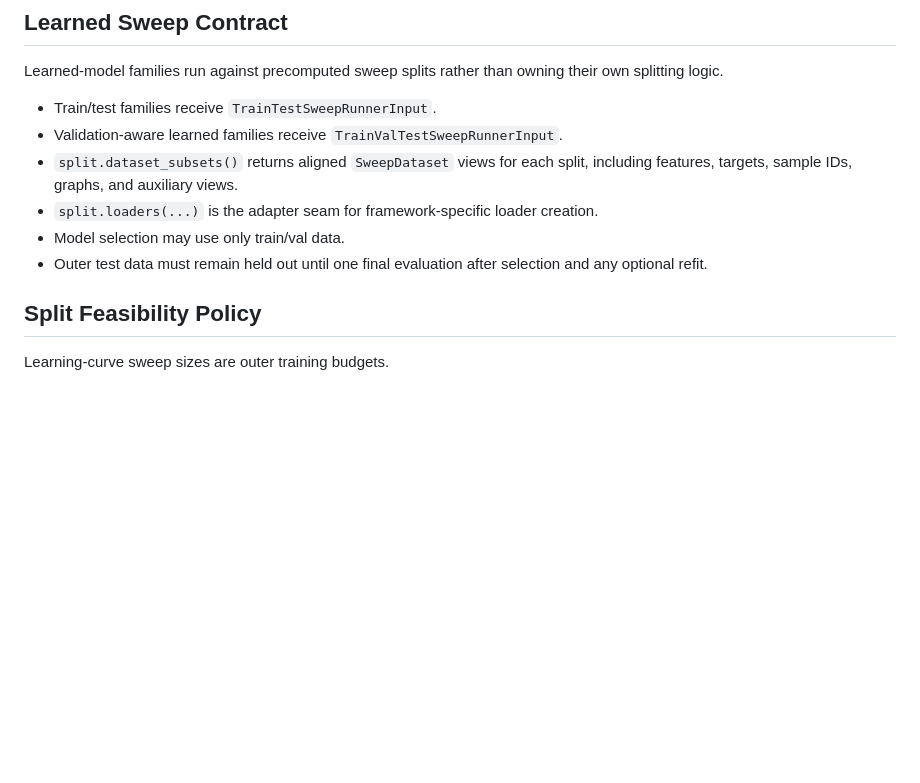
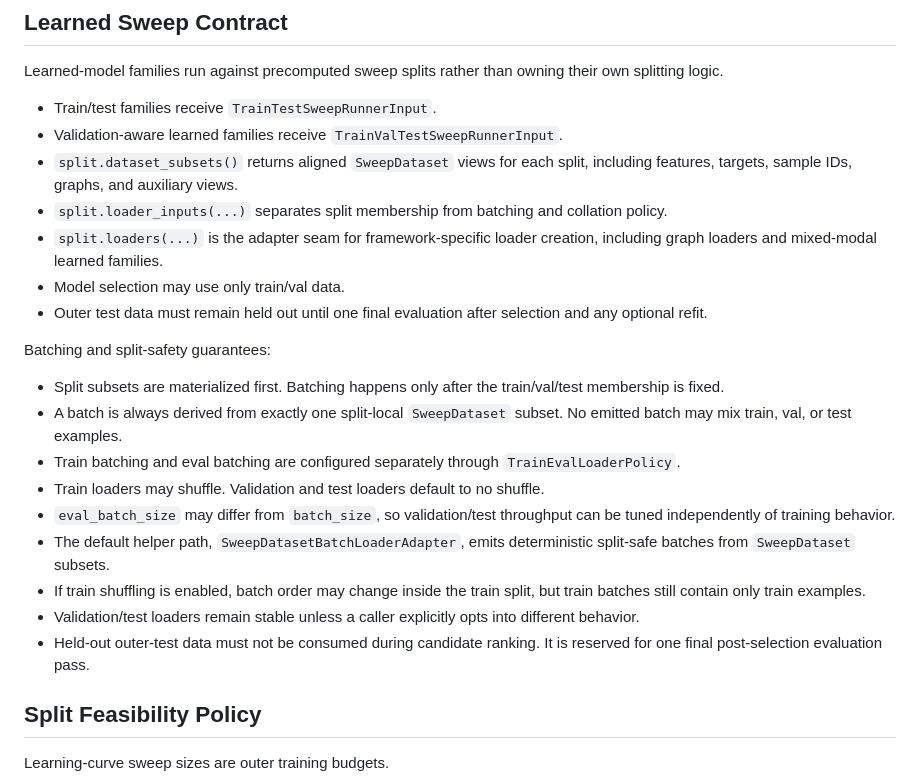
Before and after one commit to SiliconScientist/oasis, a Markdown page: README.md, the part around the change. Drawn GitHub-style; blank space fills up the shorter version.

Commit message:
Enhance README with batching and split-safety guarantees for loader integration

```diff
--- a/README.md
+++ b/README.md
@@ -85,11 +85,33 @@ their own splitting logic.
 - Validation-aware learned families receive `TrainValTestSweepRunnerInput`.
 - `split.dataset_subsets()` returns aligned `SweepDataset` views for each split,
   including features, targets, sample IDs, graphs, and auxiliary views.
+- `split.loader_inputs(...)` separates split membership from batching and
+  collation policy.
 - `split.loaders(...)` is the adapter seam for framework-specific loader
-  creation.
+  creation, including graph loaders and mixed-modal learned families.
 - Model selection may use only train/val data.
 - Outer test data must remain held out until one final evaluation after
   selection and any optional refit.
+
+Batching and split-safety guarantees:
+
+- Split subsets are materialized first. Batching happens only after the
+  train/val/test membership is fixed.
+- A batch is always derived from exactly one split-local `SweepDataset` subset.
+  No emitted batch may mix train, val, or test examples.
+- Train batching and eval batching are configured separately through
+  `TrainEvalLoaderPolicy`.
+- Train loaders may shuffle. Validation and test loaders default to no shuffle.
+- `eval_batch_size` may differ from `batch_size`, so validation/test throughput
+  can be tuned independently of training behavior.
+- The default helper path, `SweepDatasetBatchLoaderAdapter`, emits deterministic
+  split-safe batches from `SweepDataset` subsets.
+- If train shuffling is enabled, batch order may change inside the train split,
+  but train batches still contain only train examples.
+- Validation/test loaders remain stable unless a caller explicitly opts into
+  different behavior.
+- Held-out outer-test data must not be consumed during candidate ranking. It is
+  reserved for one final post-selection evaluation pass.
 
 ## Split Feasibility Policy
 
```
